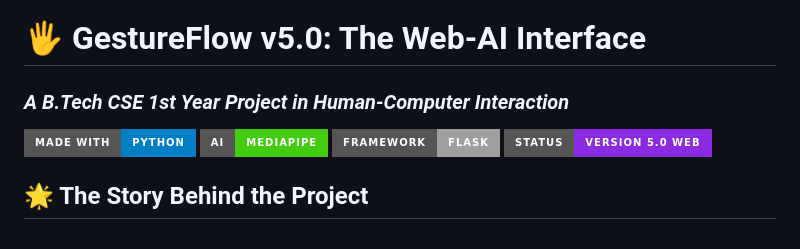
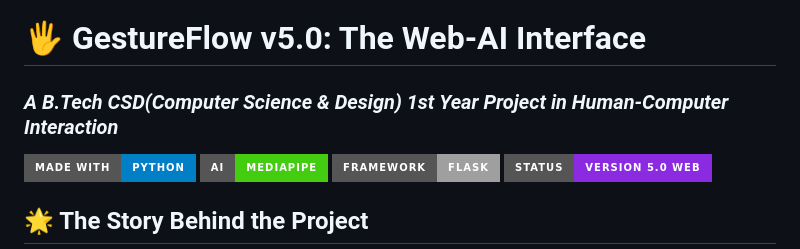
Before and after one commit to saiyam-bajpai/Computer-Vision-based-Hand-Gesture-Control, a Markdown page: README.md, the part around the change. GitHub-like rendering; badges without logos.

Commit message:
Update project description in README.md
Small Change

```diff
--- a/README.md
+++ b/README.md
@@ -1,5 +1,5 @@
 # 🖐️ GestureFlow v5.0: The Web-AI Interface
-### *A B.Tech CSE 1st Year Project in Human-Computer Interaction*
+### *A B.Tech CSD(Computer Science & Design) 1st Year Project in Human-Computer Interaction*
 
 ![Python](https://img.shields.io/badge/Made%20with-Python-blue?style=for-the-badge&logo=python)
 ![MediaPipe](https://img.shields.io/badge/AI-MediaPipe-brightgreen?style=for-the-badge)
```
